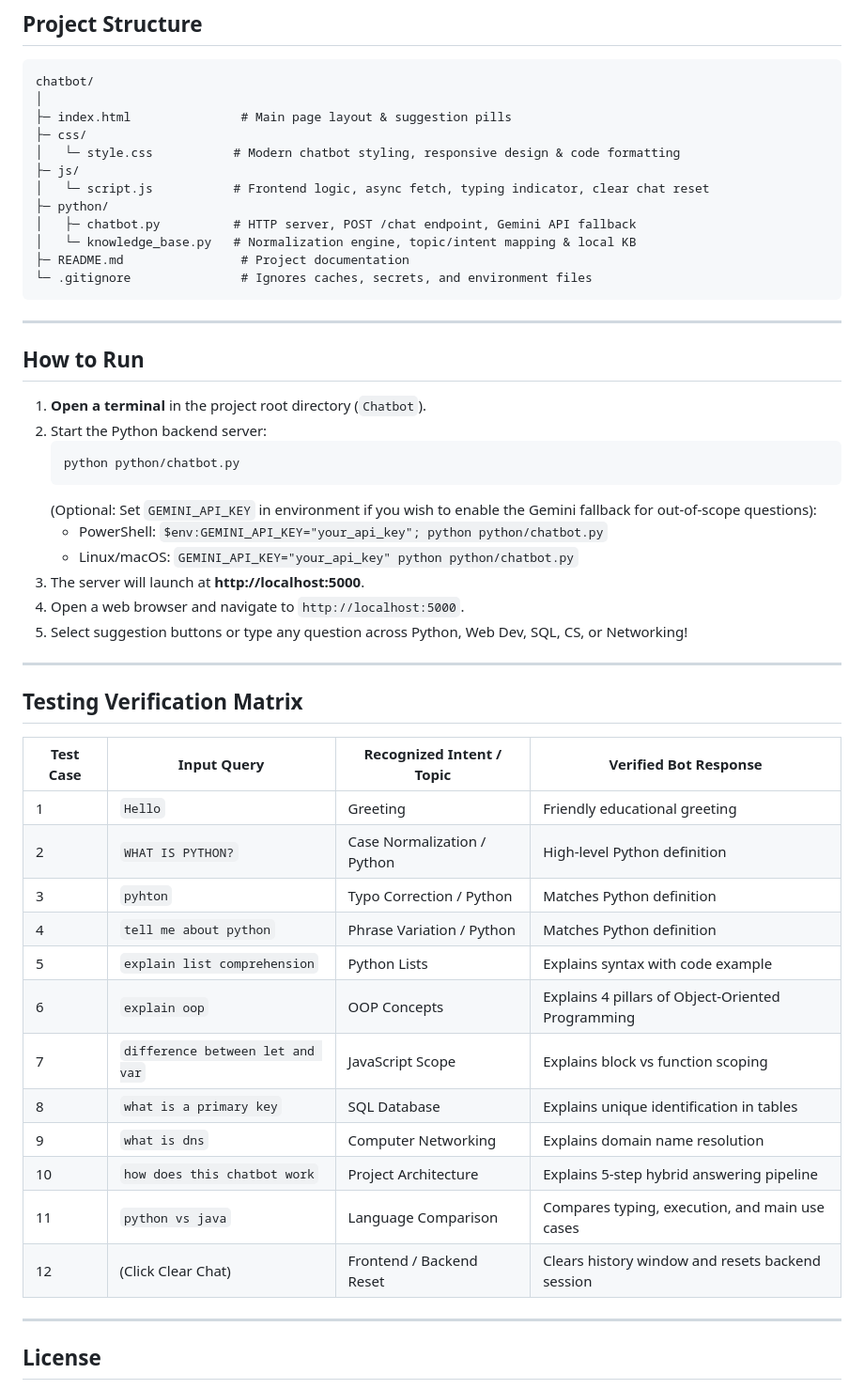
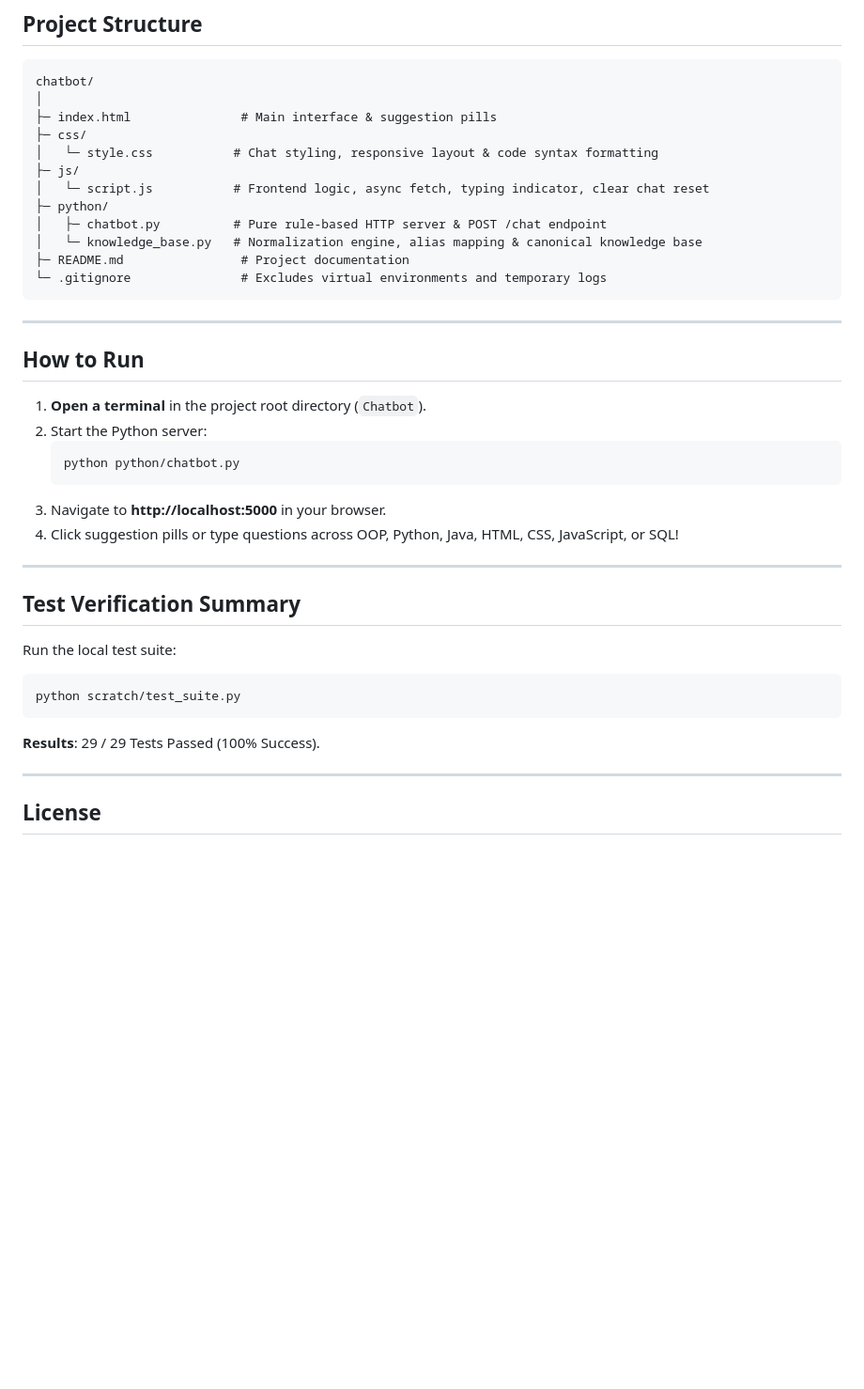
Before and after one commit to Me-Rahul-Raj-R/Chatbot, a Markdown page: README.md, the part around one of its changes. Shown at 94% size. Drawn GitHub-style; blank space fills up the shorter version.

````diff
--- a/README.md
+++ b/README.md
@@ -54,50 +50,37 @@ The application pipeline follows a structured flow:
 ```
 chatbot/
 │
-├─ index.html               # Main page layout & suggestion pills
+├─ index.html               # Main interface & suggestion pills
 ├─ css/
-│   └─ style.css           # Modern chatbot styling, responsive design & code formatting
+│   └─ style.css           # Chat styling, responsive layout & code syntax formatting
 ├─ js/
 │   └─ script.js           # Frontend logic, async fetch, typing indicator, clear chat reset
 ├─ python/
-│   ├─ chatbot.py          # HTTP server, POST /chat endpoint, Gemini API fallback
-│   └─ knowledge_base.py   # Normalization engine, topic/intent mapping & local KB
+│   ├─ chatbot.py          # Pure rule-based HTTP server & POST /chat endpoint
+│   └─ knowledge_base.py   # Normalization engine, alias mapping & canonical knowledge base
 ├─ README.md                # Project documentation
-└─ .gitignore               # Ignores caches, secrets, and environment files
+└─ .gitignore               # Excludes virtual environments and temporary logs
 ```
 
 ---
 
 ## How to Run
 1. **Open a terminal** in the project root directory (`Chatbot`).
-2. Start the Python backend server:
+2. Start the Python server:
    ```bash
    python python/chatbot.py
    ```
-   (Optional: Set `GEMINI_API_KEY` in environment if you wish to enable the Gemini fallback for out-of-scope questions):
-   - PowerShell: `$env:GEMINI_API_KEY="your_api_key"; python python/chatbot.py`
-   - Linux/macOS: `GEMINI_API_KEY="your_api_key" python python/chatbot.py`
-3. The server will launch at **http://localhost:5000**.
-4. Open a web browser and navigate to `http://localhost:5000`.
-5. Select suggestion buttons or type any question across Python, Web Dev, SQL, CS, or Networking!
+3. Navigate to **http://localhost:5000** in your browser.
+4. Click suggestion pills or type questions across OOP, Python, Java, HTML, CSS, JavaScript, or SQL!
 
 ---
 
-## Testing Verification Matrix
-| Test Case | Input Query | Recognized Intent / Topic | Verified Bot Response |
-|-----------|-------------|---------------------------|-----------------------|
-| 1 | `Hello` | Greeting | Friendly educational greeting |
-| 2 | `WHAT IS PYTHON?` | Case Normalization / Python | High-level Python definition |
-| 3 | `pyhton` | Typo Correction / Python | Matches Python definition |
-| 4 | `tell me about python` | Phrase Variation / Python | Matches Python definition |
-| 5 | `explain list comprehension` | Python Lists | Explains syntax with code example |
-| 6 | `explain oop` | OOP Concepts | Explains 4 pillars of Object-Oriented Programming |
-| 7 | `difference between let and var` | JavaScript Scope | Explains block vs function scoping |
-| 8 | `what is a primary key` | SQL Database | Explains unique identification in tables |
-| 9 | `what is dns` | Computer Networking | Explains domain name resolution |
-| 10 | `how does this chatbot work` | Project Architecture | Explains 5-step hybrid answering pipeline |
-| 11 | `python vs java` | Language Comparison | Compares typing, execution, and main use cases |
-| 12 | (Click Clear Chat) | Frontend / Backend Reset | Clears history window and resets backend session |
+## Test Verification Summary
+Run the local test suite:
+```bash
+python scratch/test_suite.py
+```
+**Results**: 29 / 29 Tests Passed (100% Success).
 
 ---
 
````
Also changed, not shown: other parts of README.md (+28 -32 lines).
